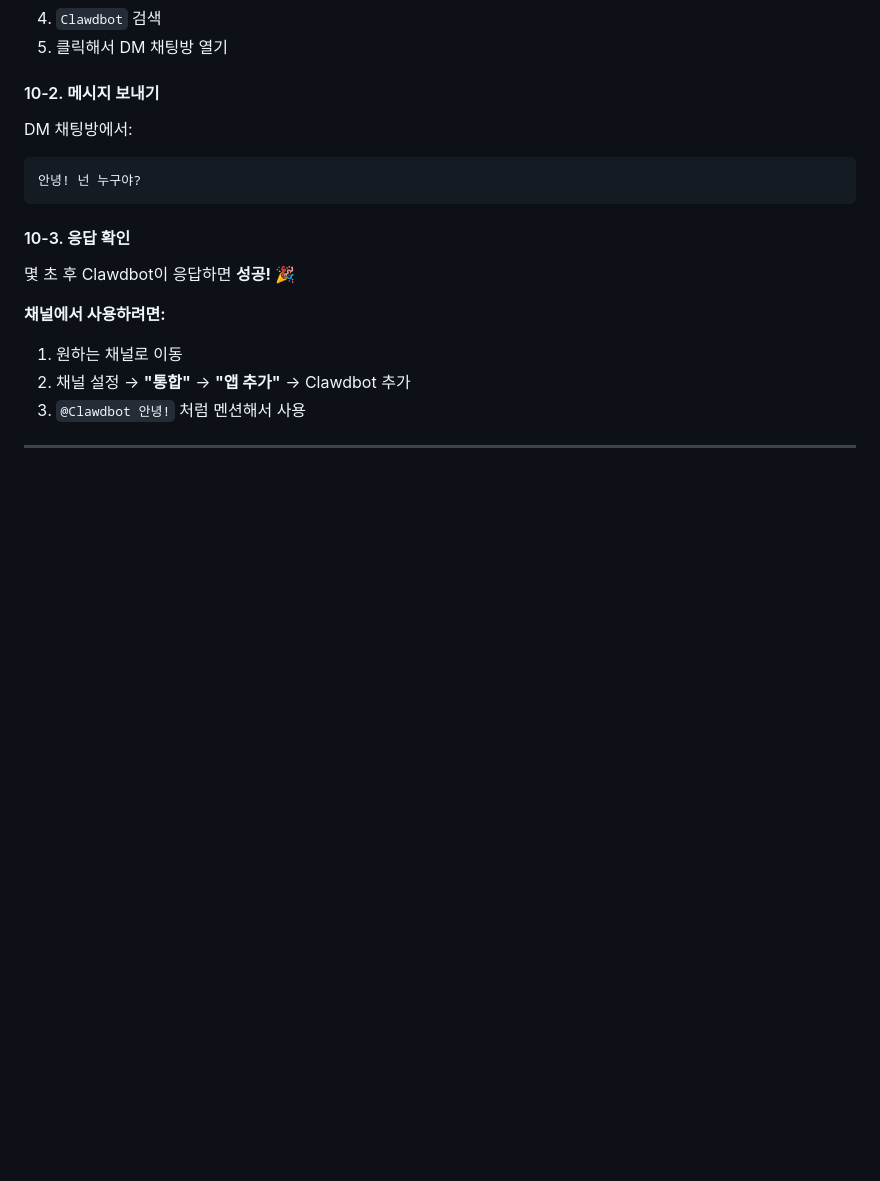
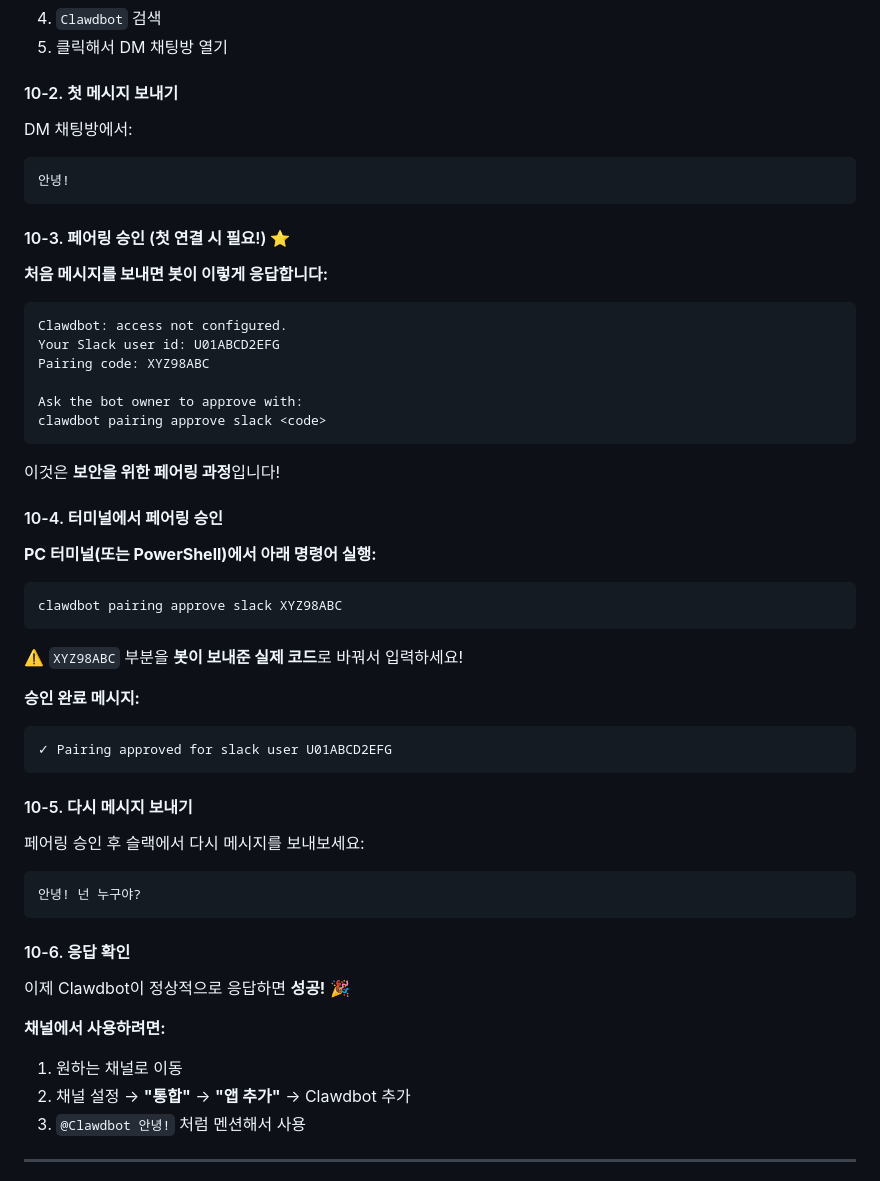
Before and after one commit to kyuhyi/youtube-chapters, a Markdown page: SETUP_GUIDE.md, the part around one of its changes. Rendered like a GitHub page; blank space fills up the shorter version.

````diff
--- a/SETUP_GUIDE.md
+++ b/SETUP_GUIDE.md
@@ -1035,16 +1092,54 @@ clawdbot gateway logs
 4. `Clawdbot` 검색
 5. 클릭해서 DM 채팅방 열기
 
-#### 10-2. 메시지 보내기
+#### 10-2. 첫 메시지 보내기
 
 DM 채팅방에서:
+```
+안녕!
+```
+
+#### 10-3. 페어링 승인 (첫 연결 시 필요!) ⭐
+
+**처음 메시지를 보내면 봇이 이렇게 응답합니다:**
+
+```
+Clawdbot: access not configured.
+Your Slack user id: U01ABCD2EFG
+Pairing code: XYZ98ABC
+
+Ask the bot owner to approve with:
+clawdbot pairing approve slack <code>
+```
+
+이것은 **보안을 위한 페어링 과정**입니다!
+
+#### 10-4. 터미널에서 페어링 승인
+
+**PC 터미널(또는 PowerShell)에서 아래 명령어 실행:**
+
+```bash
+clawdbot pairing approve slack XYZ98ABC
+```
+
+⚠️ `XYZ98ABC` 부분을 **봇이 보내준 실제 코드**로 바꿔서 입력하세요!
+
+**승인 완료 메시지:**
+```
+✓ Pairing approved for slack user U01ABCD2EFG
+```
+
+#### 10-5. 다시 메시지 보내기
+
+페어링 승인 후 슬랙에서 다시 메시지를 보내보세요:
+
 ```
 안녕! 넌 누구야?
 ```
 
-#### 10-3. 응답 확인
+#### 10-6. 응답 확인
 
-몇 초 후 Clawdbot이 응답하면 **성공!** 🎉
+이제 Clawdbot이 정상적으로 응답하면 **성공!** 🎉
 
 **채널에서 사용하려면:**
 1. 원하는 채널로 이동
````
Also changed, not shown: other parts of SETUP_GUIDE.md (+65 -8 lines).
